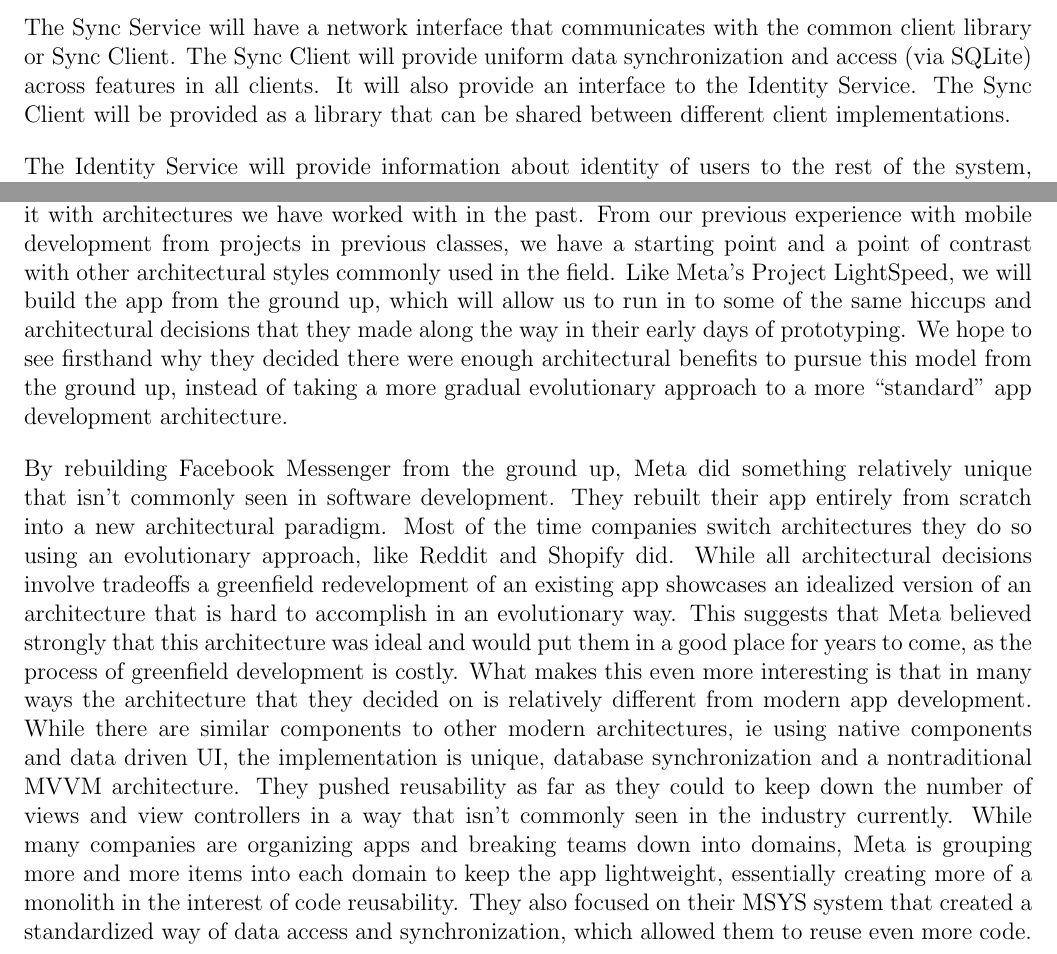
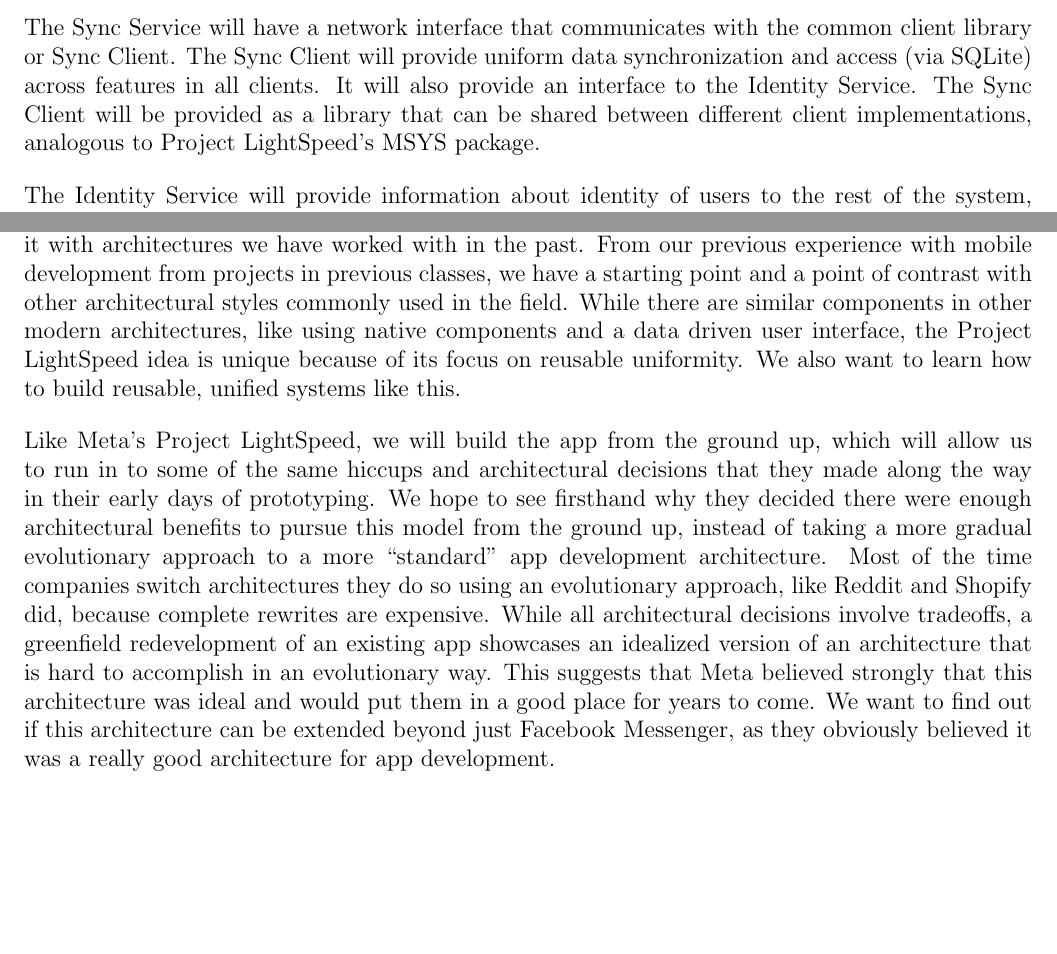
Before and after one commit to andrew-pa/unisync, a LaTeX document (docs/proposal/proposal.tex): two parts of pages 2 and 4 of 4, joined at a grey line, cut so that both start at the same text, the shorter picture padded with empty space. Compiled offline with pdfLaTeX.

Commit message:
diffuse second paragraph

```diff
--- a/docs/proposal/proposal.tex
+++ b/docs/proposal/proposal.tex
@@ -92,7 +92,7 @@
     The Sync Service will have a network interface that communicates with the common client library or Sync Client.
     The Sync Client will provide uniform data synchronization and access (via SQLite) across features in all clients.
     It will also provide an interface to the Identity Service.
-        The Sync Client will be provided as a library that can be shared between different client implementations.
+        The Sync Client will be provided as a library that can be shared between different client implementations, analogous to Project LightSpeed's MSYS package.
 
     The Identity Service will provide information about identity of users to the rest of the system, including user authentication and session management.
 
@@ -106,20 +106,15 @@
     Completing this project will allow us to try out this unique architecture.
     We will gain experience in a new architectural paradigm that we don’t have experience with and will allow us to compare it with architectures we have worked with in the past.
     From our previous experience with mobile development from projects in previous classes, we have a starting point and a point of contrast with other architectural styles commonly used in the field.
+    While there are similar components in other modern architectures, like using native components and a data driven user interface, the Project LightSpeed idea is unique because of its focus on reusable uniformity.
+    We also want to learn how to build reusable, unified systems like this.
+
     Like Meta's Project LightSpeed, we will build the app from the ground up, which will allow us to run in to some of the same hiccups and architectural decisions that they made along the way in their early days of prototyping.
     We hope to see firsthand why they decided there were enough architectural benefits to pursue this model from the ground up, instead of taking a more gradual evolutionary approach to a more “standard” app development architecture.
-
-    By rebuilding Facebook Messenger from the ground up, Meta did something relatively unique that isn’t commonly seen in software development.
-    They rebuilt their app entirely from scratch into a new architectural paradigm.
-    Most of the time companies switch architectures they do so using an evolutionary approach, like Reddit and Shopify did.
-    While all architectural decisions involve tradeoffs a greenfield redevelopment of an existing app showcases an idealized version of an architecture that is hard to accomplish in an evolutionary way.
-    This suggests that Meta believed strongly that this architecture was ideal and would put them in a good place for years to come, as the process of greenfield development is costly.
-    What makes this even more interesting is that in many ways the architecture that they decided on is relatively different from modern app development.
-    While there are similar components to other modern architectures, ie using native components and data driven UI, the implementation is unique, database synchronization and a nontraditional MVVM architecture.
-    They pushed reusability as far as they could to keep down the number of views and view controllers in a way that isn’t commonly seen in the industry currently.
-    While many companies are organizing apps and breaking teams down into domains, Meta is grouping more and more items into each domain to keep the app lightweight, essentially creating more of a monolith in the interest of code reusability.
-    They also focused on their MSYS system that created a standardized way of data access and synchronization, which allowed them to reuse even more code.
-
+    Most of the time companies switch architectures they do so using an evolutionary approach, like Reddit and Shopify did, because complete rewrites are expensive.
+    While all architectural decisions involve tradeoffs, a greenfield redevelopment of an existing app showcases an idealized version of an architecture that is hard to accomplish in an evolutionary way.
+    This suggests that Meta believed strongly that this architecture was ideal and would put them in a good place for years to come.
+    We want to find out if this architecture can be extended beyond just Facebook Messenger, as they obviously believed it was a really good architecture for app development.
 
     % big system
     % "real" system
```
